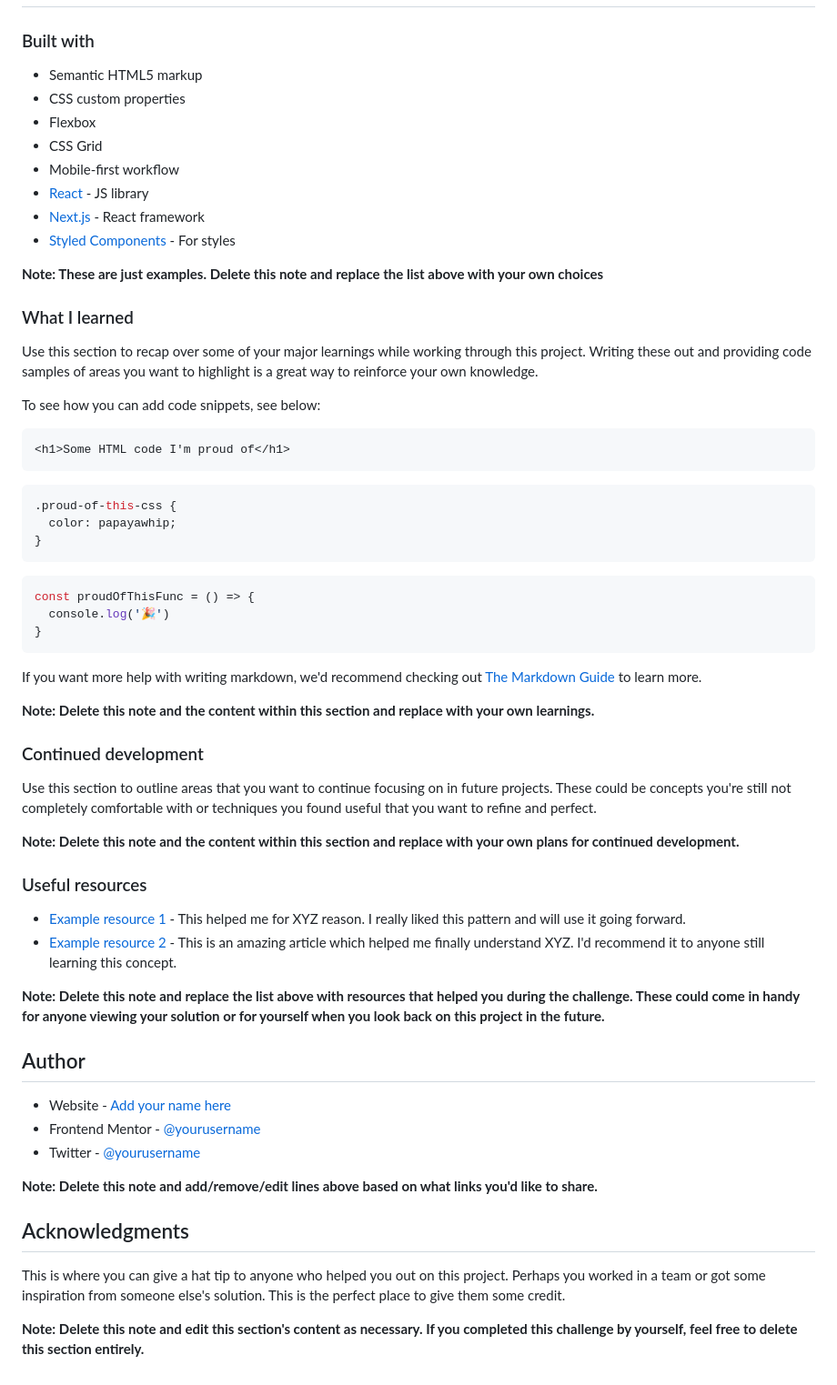
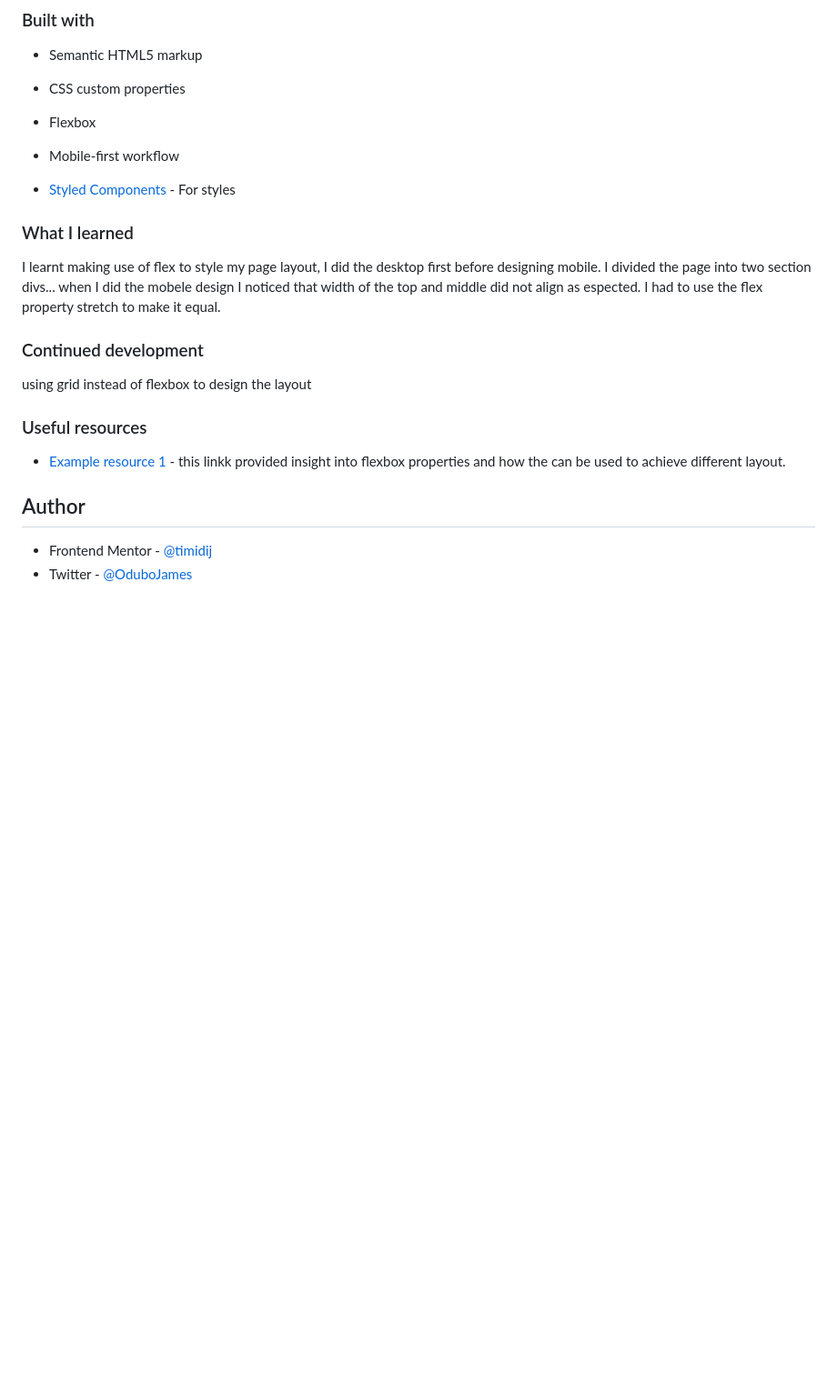
Before and after one commit to timidij/singleprice, a Markdown page: README-template.md, the part around the change. Shown: that part at 91% size. Drawn GitHub-style; blank space fills up the shorter version.

````diff
--- a/README-template.md
+++ b/README-template.md
@@ -51,61 +51,28 @@ Then crop/optimize/edit your image however you like, add it to your project, and
 - Semantic HTML5 markup
 - CSS custom properties
 - Flexbox
-- CSS Grid
 - Mobile-first workflow
-- [React](https://reactjs.org/) - JS library
-- [Next.js](https://nextjs.org/) - React framework
+
 - [Styled Components](https://styled-components.com/) - For styles
 
-**Note: These are just examples. Delete this note and replace the list above with your own choices**
 
 ### What I learned
+I learnt making use of flex to style my page layout, I did the desktop first before designing mobile.
+I divided the page into two section divs... when I did the mobele design I noticed that width of the top and middle did not align as espected. I had to use the flex property stretch to make it equal.
 
-Use this section to recap over some of your major learnings while working through this project. Writing these out and providing code samples of areas you want to highlight is a great way to reinforce your own knowledge.
 
-To see how you can add code snippets, see below:
-
-```html
-<h1>Some HTML code I'm proud of</h1>
-```
-```css
-.proud-of-this-css {
-  color: papayawhip;
-}
-```
-```js
-const proudOfThisFunc = () => {
-  console.log('🎉')
-}
-```
-
-If you want more help with writing markdown, we'd recommend checking out [The Markdown Guide](https://www.markdownguide.org/) to learn more.
-
-**Note: Delete this note and the content within this section and replace with your own learnings.**
 
 ### Continued development
 
-Use this section to outline areas that you want to continue focusing on in future projects. These could be concepts you're still not completely comfortable with or techniques you found useful that you want to refine and perfect.
-
-**Note: Delete this note and the content within this section and replace with your own plans for continued development.**
+using grid instead of flexbox to design the layout
 
 ### Useful resources
 
-- [Example resource 1](https://www.example.com) - This helped me for XYZ reason. I really liked this pattern and will use it going forward.
-- [Example resource 2](https://www.example.com) - This is an amazing article which helped me finally understand XYZ. I'd recommend it to anyone still learning this concept.
+- [Example resource 1](https://www.w3schools.com/css/css3_flexbox.asp) - this linkk provided insight into flexbox properties and how the can be used to achieve different layout.
 
-**Note: Delete this note and replace the list above with resources that helped you during the challenge. These could come in handy for anyone viewing your solution or for yourself when you look back on this project in the future.**
 
 ## Author
 
-- Website - [Add your name here](https://www.your-site.com)
-- Frontend Mentor - [@yourusername](https://www.frontendmentor.io/profile/yourusername)
-- Twitter - [@yourusername](https://www.twitter.com/yourusername)
 
-**Note: Delete this note and add/remove/edit lines above based on what links you'd like to share.**
-
-## Acknowledgments
-
-This is where you can give a hat tip to anyone who helped you out on this project. Perhaps you worked in a team or got some inspiration from someone else's solution. This is the perfect place to give them some credit.
-
-**Note: Delete this note and edit this section's content as necessary. If you completed this challenge by yourself, feel free to delete this section entirely.**
+- Frontend Mentor - [@timidij](https://www.frontendmentor.io/profile/timidij)
+- Twitter - [@OduboJames](https://www.twitter.com/OduboJames)
````
Also changed, not shown: README.md (+41 -55 lines), desktop.png (added), mobile.png (added).
